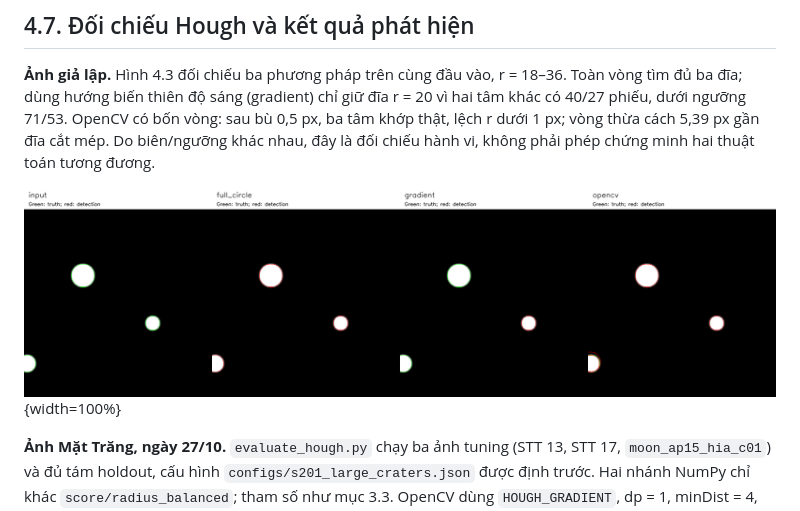
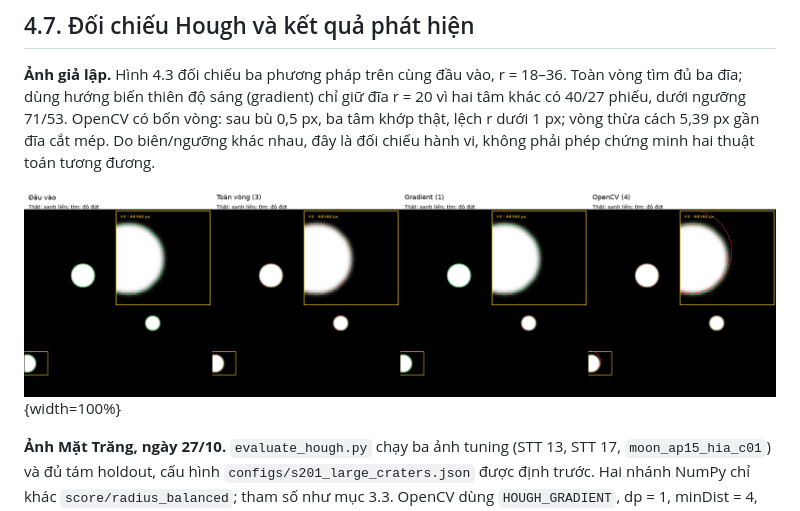
Before and after one commit to Duckcy-Bui/nasa24-crater-stem, a Markdown page: docs/bao_cao/04_chuong_4_du_lieu_danh_gia.md, the part around one of its changes. Drawn GitHub-style.

Commit message:
S3-12: dùng ảnh phóng to mới cho Hình 4.1 và 4.3; thêm trung bình ± SD theo ảnh cho 18 ảnh tuning ở mục 3.7

```diff
--- a/docs/bao_cao/04_chuong_4_du_lieu_danh_gia.md
+++ b/docs/bao_cao/04_chuong_4_du_lieu_danh_gia.md
@@ -124,7 +124,7 @@ Bỏ `texture` tăng tỷ lệ hố thật, không mất hố trong hai mẫu; l
 
 **Ảnh giả lập.** Hình 4.3 đối chiếu ba phương pháp trên cùng đầu vào, r = 18–36. Toàn vòng tìm đủ ba đĩa; dùng hướng biến thiên độ sáng (gradient) chỉ giữ đĩa r = 20 vì hai tâm khác có 40/27 phiếu, dưới ngưỡng 71/53. OpenCV có bốn vòng: sau bù 0,5 px, ba tâm khớp thật, lệch r dưới 1 px; vòng thừa cách 5,39 px gần đĩa cắt mép. Do biên/ngưỡng khác nhau, đây là đối chiếu hành vi, không phải phép chứng minh hai thuật toán tương đương.
 
-![Hình 4.3. Ảnh giả lập và ba cách Hough, cùng kích thước/thang: xanh là vòng thật, đỏ là phát hiện; toàn vòng, gradient, OpenCV từ trái sang phải sau ảnh đầu vào.](../images/s112_hough_comparison.png){width=100%}
+![Hình 4.3. Ảnh vào, Hough toàn vòng, gradient, OpenCV, cùng kích thước/thang; xanh liền: vòng thật, đỏ đứt: phát hiện. Ô phóng 4× cùng đĩa cắt mép.](../images/report/hough_gia_lap_phong_to.png){width=100%}
 
 **Ảnh Mặt Trăng, ngày 27/10.** `evaluate_hough.py` chạy ba ảnh tuning (STT 13, STT 17, `moon_ap15_hia_c01`) và đủ tám holdout, cấu hình `configs/s201_large_craters.json` được định trước. Hai nhánh NumPy chỉ khác `score/radius_balanced`; tham số như mục 3.3. OpenCV dùng `HOUGH_GRADIENT`, dp = 1, minDist = 4, param1 = 100, param2 = 12, cùng ảnh trơn/dải r nhưng tự trích biên và không có trần 100. Thời gian NumPy chỉ tính Hough, OpenCV gồm trích biên; không dùng để xếp hạng tốc độ. Bảng 4.6 báo gộp và theo ảnh.
 
```
Also changed, not shown: other parts of docs/bao_cao/04_chuong_4_du_lieu_danh_gia.md (+1 -1 lines), docs/bao_cao/03_chuong_3_phuong_phap_cai_dat.md (+1 -1 lines).
